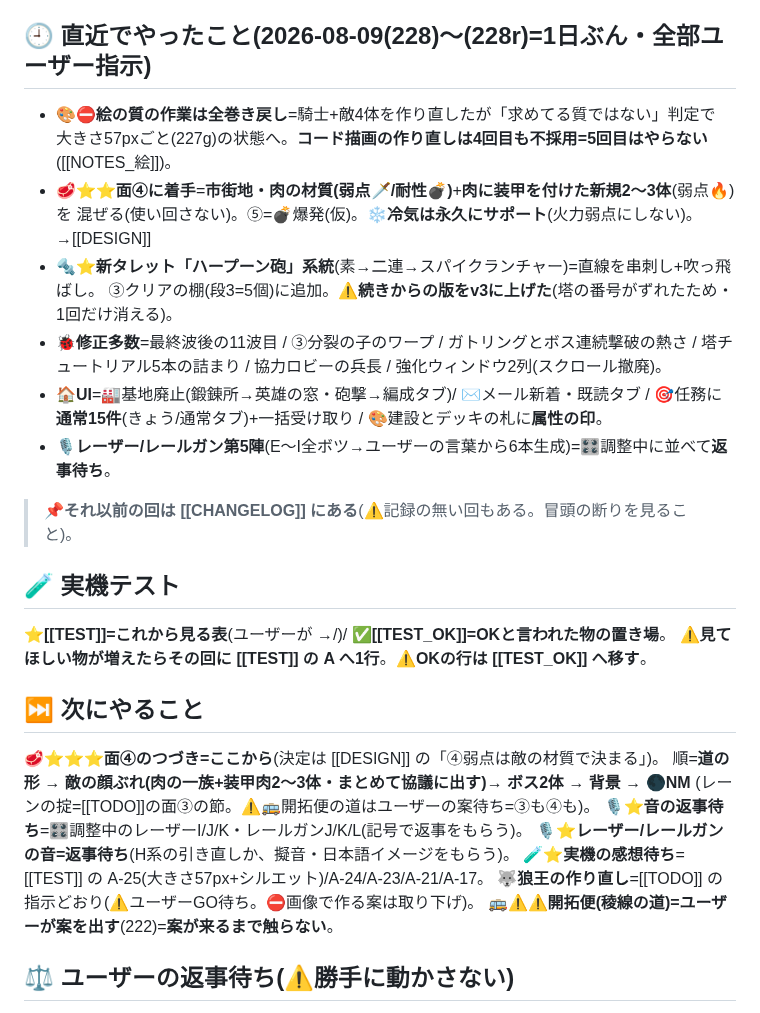
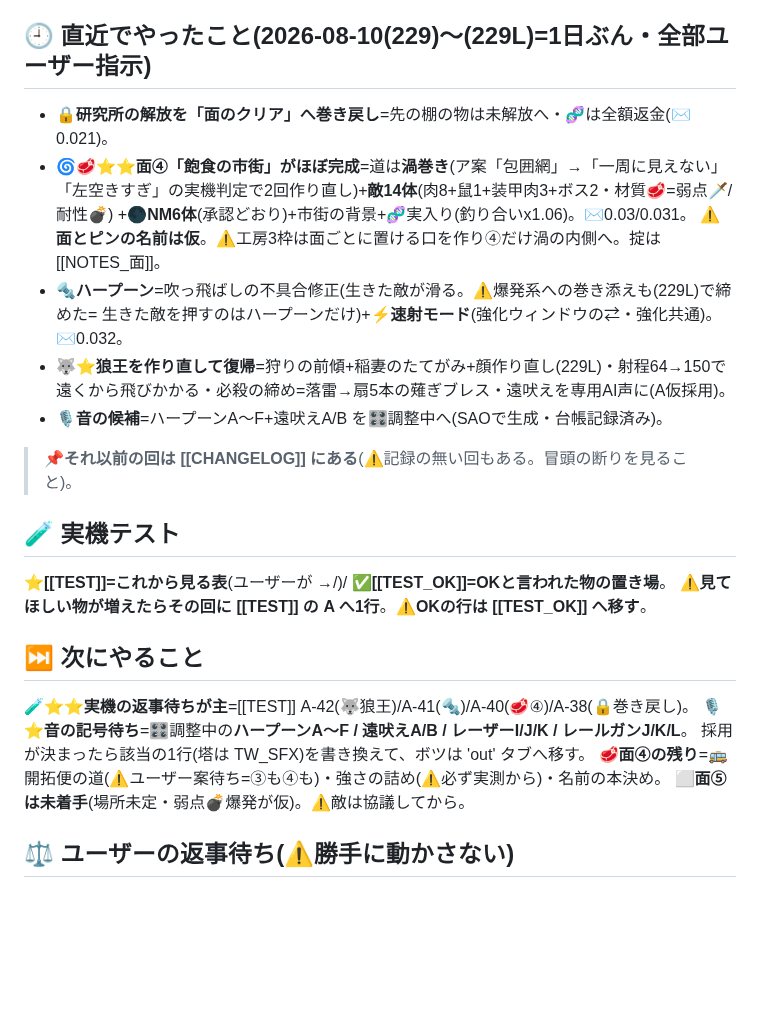
Before and after one commit to lukear185/deadtide, a Markdown page: HANDOFF.md, the part around the change. Drawn GitHub-style; blank space fills up the shorter version.

Commit message:
📝引き継ぎ(229の1日ぶん=解放の巻き戻し・面④が🌑まで開通・ハープーン2モード+音候補・狼王復帰を最新化)+CLAUDE棚卸し(229m)
Co-Authored-By: Claude Fable 5 <noreply@anthropic.com>

```diff
--- a/HANDOFF.md
+++ b/HANDOFF.md
@@ -18,18 +18,17 @@ aliases: [引き継ぎ文, つづきから]
   🚑⚠⚠**push したら公開が反映されたか必ず見る**(見方は [[NOTES_道具]])。
   ⚠**いまのテストは普通のモード**(?dev=1 を付けない。ユーザー方針)。🛠道具を使う時だけ …/?dev=1。
 
-## 🕘 直近でやったこと(2026-08-09(228)〜(228r)=1日ぶん・全部ユーザー指示)
-- 🎨⛔**絵の質の作業は全巻き戻し**=騎士+敵4体を作り直したが「求めてる質ではない」判定で
-  大きさ57pxごと(227g)の状態へ。**コード描画の作り直しは4回目も不採用=5回目はやらない**([[NOTES_絵]])。
-- 🥩⭐⭐**面④に着手**=**市街地・肉の材質(弱点🗡/耐性💣)**+**肉に装甲を付けた新規2〜3体**(弱点🔥)を
-  混ぜる(使い回さない)。⑤=💣爆発(仮)。**❄冷気は永久にサポート**(火力弱点にしない)。→[[DESIGN]]
-- 🔩⭐**新タレット「ハープーン砲」系統**(素→二連→スパイクランチャー)=直線を串刺し+吹っ飛ばし。
-  ③クリアの棚(段3=5個)に追加。⚠**続きからの版をv3に上げた**(塔の番号がずれたため・1回だけ消える)。
-- 🐞**修正多数**=最終波後の11波目 / ③分裂の子のワープ / ガトリングとボス連続撃破の熱さ /
-  塔チュートリアル5本の詰まり / 協力ロビーの兵長 / 強化ウィンドウ2列(スクロール撤廃)。
-- 🏠**UI**=🏭基地廃止(鍛錬所→英雄の窓・砲撃→編成タブ)/ ✉️メール新着・既読タブ /
-  🎯任務に**通常15件**(きょう/通常タブ)+一括受け取り / 🎨建設とデッキの札に**属性の印**。
-- 🎙**レーザー/レールガン第5陣**(E〜I全ボツ→ユーザーの言葉から6本生成)=🎛調整中に並べて**返事待ち**。
+## 🕘 直近でやったこと(2026-08-10(229)〜(229L)=1日ぶん・全部ユーザー指示)
+- 🔒**研究所の解放を「面のクリア」へ巻き戻し**=先の棚の物は未解放へ・🧬は全額返金(✉️0.021)。
+- 🌀🥩⭐⭐**面④「飽食の市街」がほぼ完成**=道は**渦巻き**(ア案「包囲網」→「一周に見えない」
+  「左空きすぎ」の実機判定で2回作り直し)+**敵14体**(肉8+鼠1+装甲肉3+ボス2・材質🥩=弱点🗡/耐性💣)
+  +**🌑NM6体**(承認どおり)+市街の背景+🧬実入り(釣り合いx1.06)。✉️0.03/0.031。
+  ⚠**面とピンの名前は仮**。⚠工房3枠は面ごとに置ける口を作り④だけ渦の内側へ。掟は [[NOTES_面]]。
+- 🔩**ハープーン**=吹っ飛ばしの不具合修正(生きた敵が滑る。⚠爆発系への巻き添えも(229L)で締めた=
+  生きた敵を押すのはハープーンだけ)+**⚡速射モード**(強化ウィンドウの⇄・強化共通)。✉️0.032。
+- 🐺⭐**狼王を作り直して復帰**=狩りの前傾+稲妻のたてがみ+顔作り直し(229L)・射程64→150で
+  遠くから飛びかかる・必殺の締め=落雷→扇5本の薙ぎブレス・遠吠えを専用AI声に(A仮採用)。
+- 🎙**音の候補**=ハープーンA〜F+遠吠えA/B を🎛調整中へ(SAOで生成・台帳記録済み)。
 
 > 📌**それ以前の回は [[CHANGELOG]] にある**(⚠記録の無い回もある。冒頭の断りを見ること)。
 
@@ -38,14 +37,11 @@ aliases: [引き継ぎ文, つづきから]
 ⚠**見てほしい物が増えたらその回に [[TEST]] の A へ1行**。⚠**OKの行は [[TEST_OK]] へ移す**。
 
 ## ⏭ 次にやること
-🥩⭐⭐⭐**面④のつづき=ここから**(決定は [[DESIGN]] の「④弱点は敵の材質で決まる」)。
-  順=**道の形 → 敵の顔ぶれ(肉の一族+装甲肉2〜3体・まとめて協議に出す)→ ボス2体 → 背景 → 🌑NM**
-  (レーンの掟=[[TODO]]の面③の節。⚠🚌開拓便の道はユーザーの案待ち=③も④も)。
-🎙⭐**音の返事待ち**=🎛調整中のレーザーI/J/K・レールガンJ/K/L(記号で返事をもらう)。
-🎙⭐**レーザー/レールガンの音=返事待ち**(H系の引き直しか、擬音・日本語イメージをもらう)。
-🧪⭐**実機の感想待ち**=[[TEST]] の A-25(大きさ57px+シルエット)/A-24/A-23/A-21/A-17。
-🐺**狼王の作り直し**=[[TODO]] の指示どおり(⚠ユーザーGO待ち。⛔画像で作る案は取り下げ)。
-🚌⚠⚠**開拓便(稜線の道)=ユーザーが案を出す**(222)=**案が来るまで触らない**。
+🧪⭐⭐**実機の返事待ちが主**=[[TEST]] A-42(🐺狼王)/A-41(🔩)/A-40(🥩④)/A-38(🔒巻き戻し)。
+🎙⭐**音の記号待ち**=🎛調整中の**ハープーンA〜F / 遠吠えA/B / レーザーI/J/K / レールガンJ/K/L**。
+  採用が決まったら該当の1行(塔は TW_SFX)を書き換えて、ボツは 'out' タブへ移す。
+🥩**面④の残り**=🚌開拓便の道(⚠ユーザー案待ち=③も④も)・強さの詰め(⚠必ず実測から)・名前の本決め。
+⬜**面⑤は未着手**(場所未定・弱点💣爆発が仮)。⚠敵は協議してから。
 
 ## ⚖ ユーザーの返事待ち(⚠**勝手に動かさない**)
 ⭐**明細は全部 [[TODO]] に集めてある**(🔊音の素材 / 🎨色覚 / 👊必殺の揺れ / 🧟死体が積もる など)。
```
Also changed, not shown: CLAUDE.md (+10 -8 lines).
